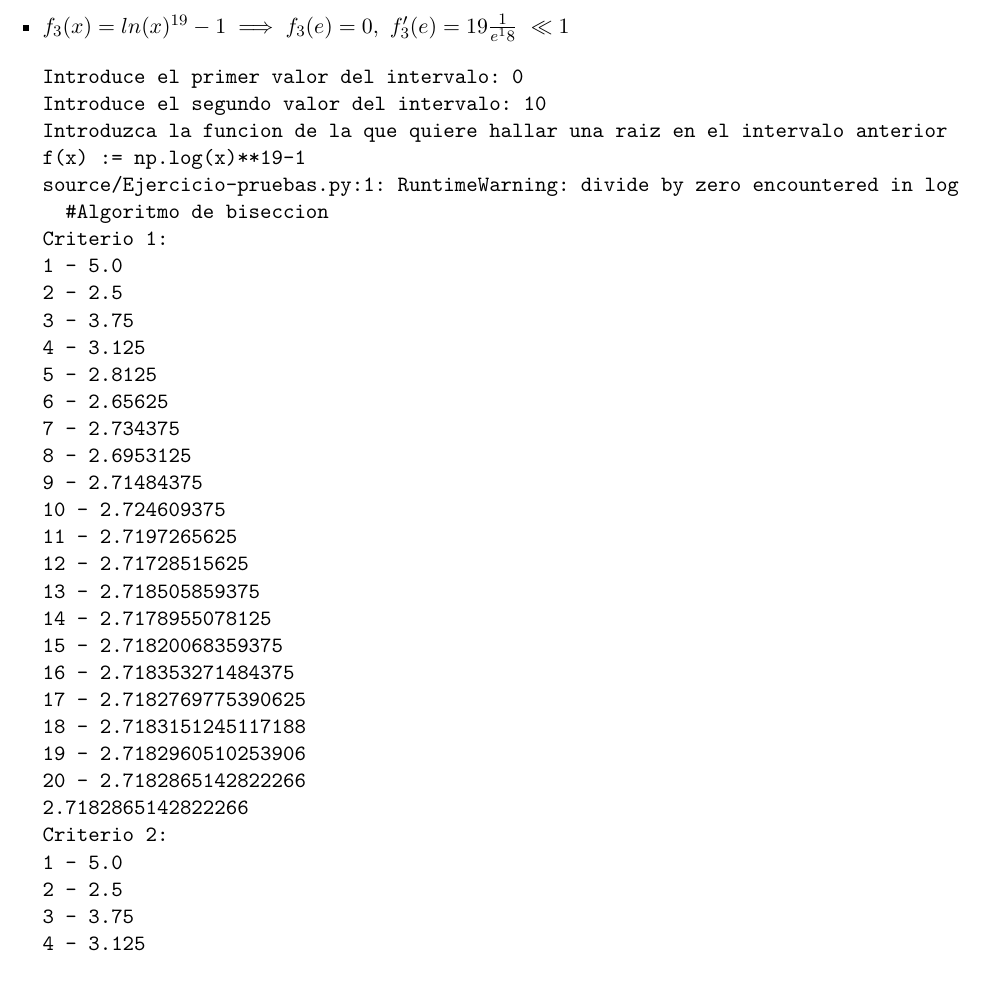
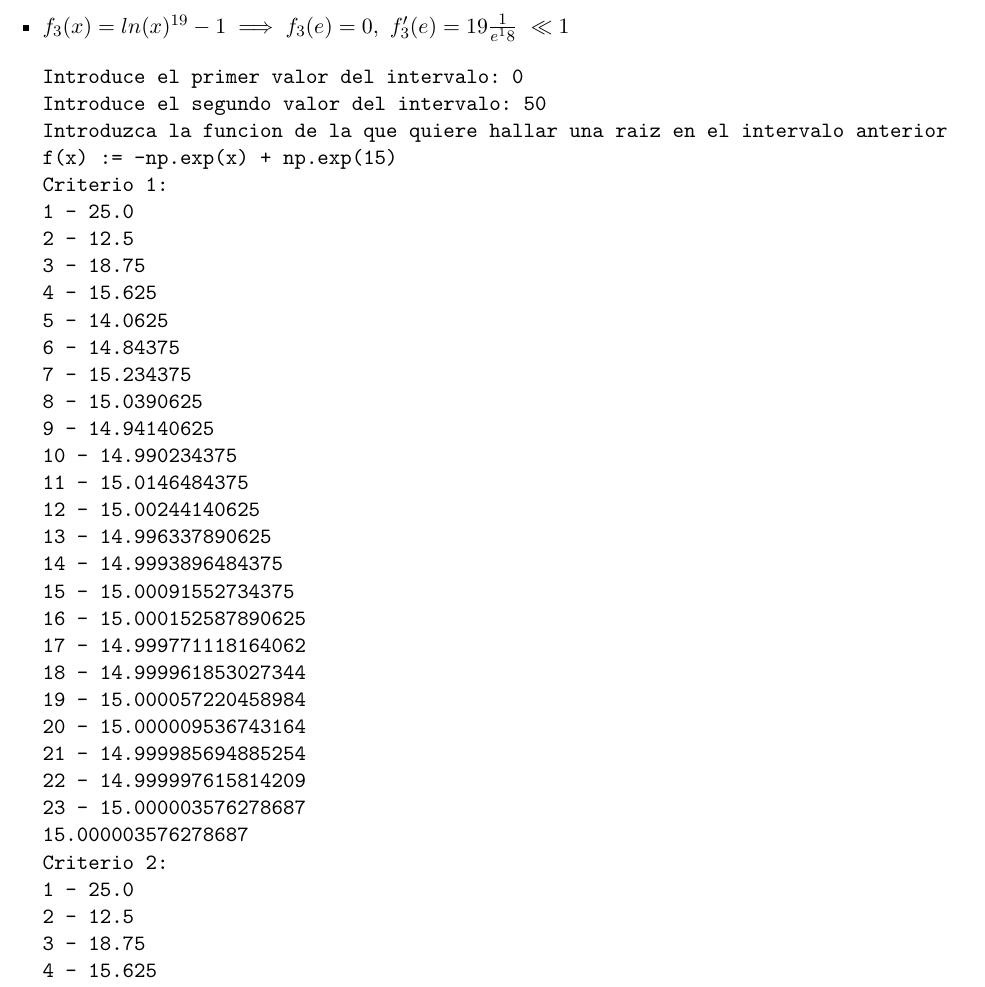
Before and after one commit to pedrobn23/PracticasMetodosII, a LaTeX document (P1/tex/ejercicio2.tex): part of page 6 of 8 before the commit and part of page 6 of 9 after it, cut so that both start at the same text. Compiled offline with pdfLaTeX.

Commit message:
Otra actualización de los ejmplos del ej2

```diff
--- a/P1/tex/ejercicio2.tex
+++ b/P1/tex/ejercicio2.tex
@@ -308,12 +308,7 @@ Criterio 4:
 \item $f_3(x) = ln(x)^{19}-1 \implies f_3(e) = 0,\ f_3'(e)=19\frac{1}{e^18}\ << 1$
 \begin{verbatim}
 Introduce el primer valor del intervalo: 0
-Introduce el segundo valor del intervalo: 10
+Introduce el segundo valor del intervalo: 50
 Introduzca la funcion de la que quiere hallar una raiz en el intervalo anterior
-f(x) := np.log(x)**19-1
-source/Ejercicio-pruebas.py:1: RuntimeWarning: divide by zero encountered in log
-  #Algoritmo de biseccion
+f(x) := -np.exp(x) + np.exp(15)
 Criterio 1:
-1 - 5.0
-2 - 2.5
-3 - 3.75
@@ -324,38 +315,26 @@ Criterio 1:
-8 - 2.6953125
-9 - 2.71484375
-10 - 2.724609375
-11 - 2.7197265625
-12 - 2.71728515625
-13 - 2.718505859375
-14 - 2.7178955078125
-15 - 2.71820068359375
-16 - 2.718353271484375
-17 - 2.7182769775390625
-18 - 2.7183151245117188
-19 - 2.7182960510253906
-20 - 2.7182865142822266
-2.7182865142822266
+1 - 25.0
+2 - 12.5
+3 - 18.75
+4 - 15.625
+5 - 14.0625
+6 - 14.84375
+7 - 15.234375
+8 - 15.0390625
+9 - 14.94140625
+10 - 14.990234375
+11 - 15.0146484375
+12 - 15.00244140625
+13 - 14.996337890625
+14 - 14.9993896484375
+15 - 15.00091552734375
+16 - 15.000152587890625
+17 - 14.999771118164062
+18 - 14.999961853027344
+19 - 15.000057220458984
+20 - 15.000009536743164
+21 - 14.999985694885254
+22 - 14.999997615814209
+23 - 15.000003576278687
+15.000003576278687
 Criterio 2:
-1 - 5.0
-2 - 2.5
-3 - 3.75
-4 - 3.125
-5 - 2.8125
-6 - 2.65625
-7 - 2.734375
-8 - 2.6953125
-9 - 2.71484375
-10 - 2.724609375
-11 - 2.7197265625
-12 - 2.71728515625
-13 - 2.718505859375
-14 - 2.7178955078125
-15 - 2.71820068359375
-16 - 2.718353271484375
-17 - 2.7182769775390625
-18 - 2.7183151245117188
-19 - 2.7182960510253906
-20 - 2.7182865142822266
-21 - 2.7182817459106445
-2.7182817459106445
-Introduce una raiz: 2.718281828459
+1 - 25.0
@@ -362,43 +345,88 @@ Introduce una raiz: 2.718281828459
+6 - 14.84375
+7 - 15.234375
+8 - 15.0390625
+9 - 14.94140625
+10 - 14.990234375
+11 - 15.0146484375
+12 - 15.00244140625
+13 - 14.996337890625
+14 - 14.9993896484375
+15 - 15.00091552734375
+16 - 15.000152587890625
+17 - 14.999771118164062
+18 - 14.999961853027344
+19 - 15.000057220458984
+20 - 15.000009536743164
+21 - 14.999985694885254
+22 - 14.999997615814209
+23 - 15.000003576278687
+24 - 15.000000596046448
+25 - 14.999999105930328
+26 - 14.999999850988388
+27 - 15.000000223517418
+28 - 15.000000037252903
+29 - 14.999999944120646
+30 - 14.999999990686774
+31 - 15.000000013969839
+32 - 15.000000002328306
+33 - 14.99999999650754
+34 - 14.999999999417923
+35 - 15.000000000873115
+36 - 15.00000000014552
+37 - 14.999999999781721
+38 - 14.99999999996362
+39 - 15.00000000005457
+40 - 15.000000000009095
+41 - 14.999999999986358
+42 - 14.999999999997726
+14.999999999997726
+Introduce una raiz: 15
 Criterio 3:
-1 - 5.0
-2 - 2.5
-3 - 3.75
-4 - 3.125
-5 - 2.8125
-6 - 2.65625
-7 - 2.734375
-8 - 2.6953125
-9 - 2.71484375
-10 - 2.724609375
-11 - 2.7197265625
-12 - 2.71728515625
-13 - 2.718505859375
-14 - 2.7178955078125
-15 - 2.71820068359375
-16 - 2.718353271484375
-17 - 2.7182769775390625
-2.7182769775390625
+1 - 25.0
+2 - 12.5
+3 - 18.75
+4 - 15.625
+5 - 14.0625
+6 - 14.84375
+7 - 15.234375
+8 - 15.0390625
+9 - 14.94140625
+10 - 14.990234375
+11 - 15.0146484375
+12 - 15.00244140625
+13 - 14.996337890625
+14 - 14.9993896484375
+15 - 15.00091552734375
+16 - 15.000152587890625
+17 - 14.999771118164062
+18 - 14.999961853027344
+19 - 15.000057220458984
+20 - 15.000009536743164
+15.000009536743164
 Criterio 4:
-18
-1 - 5.0
-2 - 2.5
-3 - 3.75
-4 - 3.125
-5 - 2.8125
-6 - 2.65625
-7 - 2.734375
-8 - 2.6953125
-9 - 2.71484375
-10 - 2.724609375
-11 - 2.7197265625
-12 - 2.71728515625
-13 - 2.718505859375
-14 - 2.7178955078125
-15 - 2.71820068359375
-16 - 2.718353271484375
-17 - 2.7182769775390625
-18 - 2.7183151245117188
-2.7183151245117188
+21
+1 - 25.0
+2 - 12.5
+3 - 18.75
+4 - 15.625
+5 - 14.0625
+6 - 14.84375
+7 - 15.234375
+8 - 15.0390625
+9 - 14.94140625
+10 - 14.990234375
+11 - 15.0146484375
+12 - 15.00244140625
+13 - 14.996337890625
+14 - 14.9993896484375
+15 - 15.00091552734375
+16 - 15.000152587890625
+17 - 14.999771118164062
+18 - 14.999961853027344
+19 - 15.000057220458984
+20 - 15.000009536743164
+21 - 14.999985694885254
+14.999985694885254
 
 \end{verbatim}
 \end{itemize}
```
Also changed, not shown: P1/tex/ejercicio2.tex (8 more changed lines).
